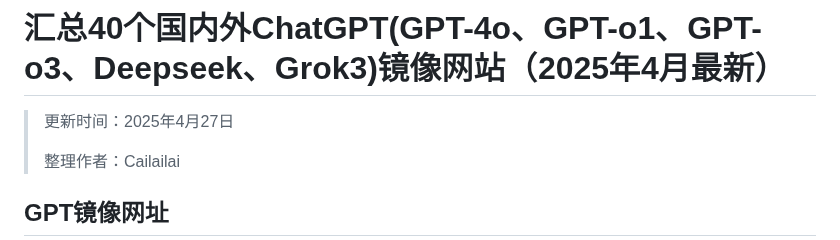
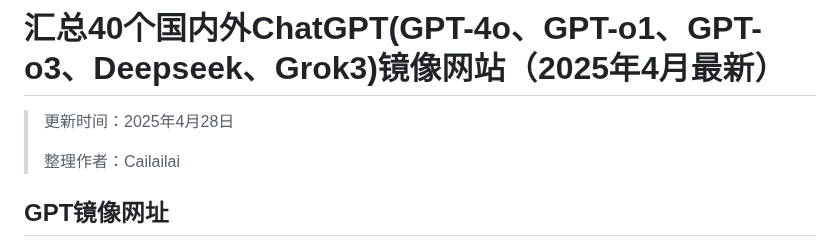
Before and after one commit to Cailailai/chatgpt-chinese, a Markdown page: README.md, the part around the change. Drawn GitHub-style.

```diff
--- a/README.md
+++ b/README.md
@@ -1,6 +1,6 @@
 # 汇总40个国内外ChatGPT(GPT-4o、GPT-o1、GPT-o3、Deepseek、Grok3)镜像网站（2025年4月最新）
 
-> 更新时间：2025年4月27日
+> 更新时间：2025年4月28日
 >
 > 整理作者：Cailailai
 
```
